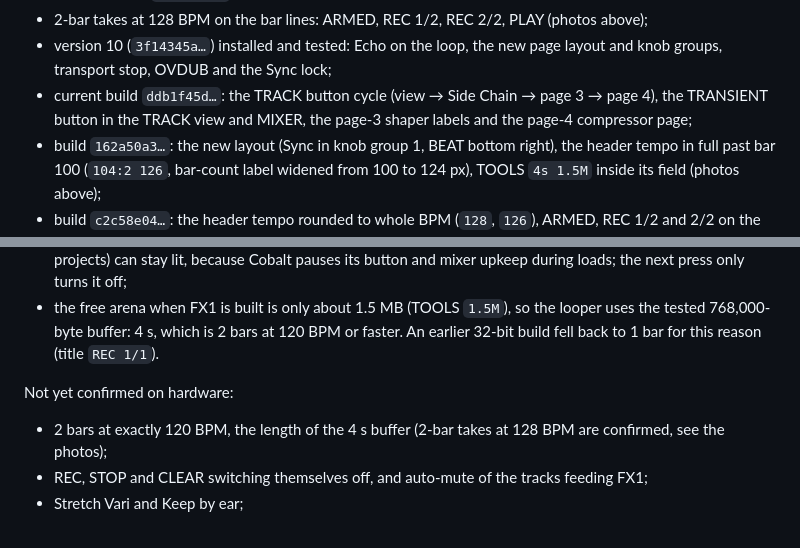
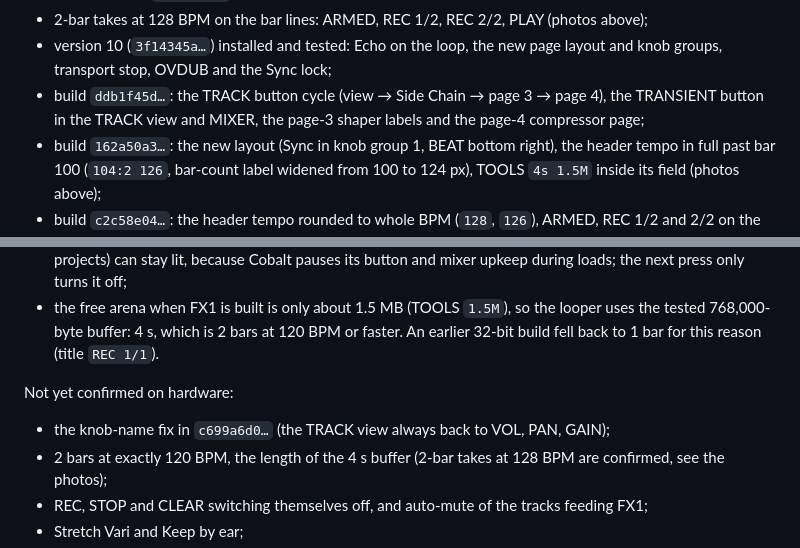
Before and after one commit to matewmusic-stack/Cobalt-Mod-Looper-Transient-Shaper-Compressors, a Markdown page: README.md, 2 parts joined by grey strips. Drawn GitHub-style.

```diff
--- a/README.md
+++ b/README.md
@@ -179,7 +184,7 @@ Confirmed on that unit:
 - with the Blackbox as master clock, the loop follows project changes with slightly different tempos (e.g. 126 → 128), and the looper detects the external tempo and records the next loop in sync without touching the bluebox BPM (`1438c1ad…`);
 - 2-bar takes at 128 BPM on the bar lines: ARMED, REC 1/2, REC 2/2, PLAY (photos above);
 - version 10 (`3f14345a…`) installed and tested: Echo on the loop, the new page layout and knob groups, transport stop, OVDUB and the Sync lock;
-- current build `ddb1f45d…`: the TRACK button cycle (view → Side Chain → page 3 → page 4), the TRANSIENT button in the TRACK view and MIXER, the page-3 shaper labels and the page-4 compressor page;
+- build `ddb1f45d…`: the TRACK button cycle (view → Side Chain → page 3 → page 4), the TRANSIENT button in the TRACK view and MIXER, the page-3 shaper labels and the page-4 compressor page;
 - build `162a50a3…`: the new layout (Sync in knob group 1, BEAT bottom right), the header tempo in full past bar 100 (`104:2 126`, bar-count label widened from 100 to 124 px), TOOLS `4s 1.5M` inside its field (photos above);
 - build `c2c58e04…`: the header tempo rounded to whole BPM (`128`, `126`), ARMED, REC 1/2 and 2/2 on the bar lines, OVDUB, echo types Warp, Duck and Delay, Ping, and the loop following the Blackbox from 128 to 126 with Stretch Keep and Vari (photos above);
 - build `e7dd3237…`: the detected tempo in the header (decimal clipped by the label), 2-bar takes on the bar lines, OVDUB, the knob groups on the physical knobs, echo types Warp and Delay, Ping, and the loop following a tempo change to 128 with Stretch Keep (photos above);
@@ -189,6 +194,7 @@ Confirmed on that unit:
 
 Not yet confirmed on hardware:
 
+- the knob-name fix in `c699a6d0…` (the TRACK view always back to VOL, PAN, GAIN);
 - 2 bars at exactly 120 BPM, the length of the 4 s buffer (2-bar takes at 128 BPM are confirmed, see the photos);
 - REC, STOP and CLEAR switching themselves off, and auto-mute of the tracks feeding FX1;
 - Stretch Vari and Keep by ear;
```
Also changed, not shown: other parts of README.md (+10 -5 lines), images/hardware/v16-1-track-view-trans-on.jpg (added), images/hardware/v16-2-track-page3-transient.jpg (added), images/hardware/v16-3-track-page4-comp-limit.jpg (added), 7 other files.
